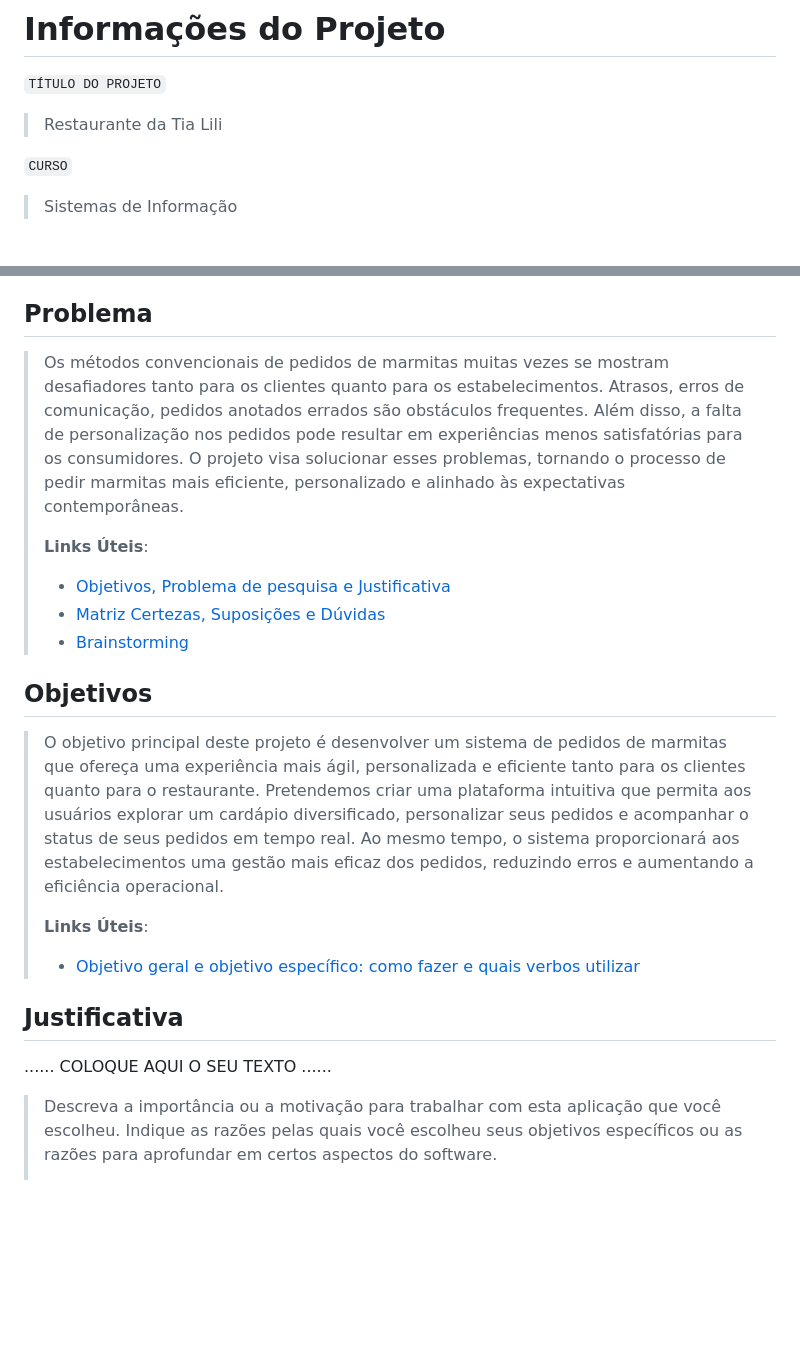
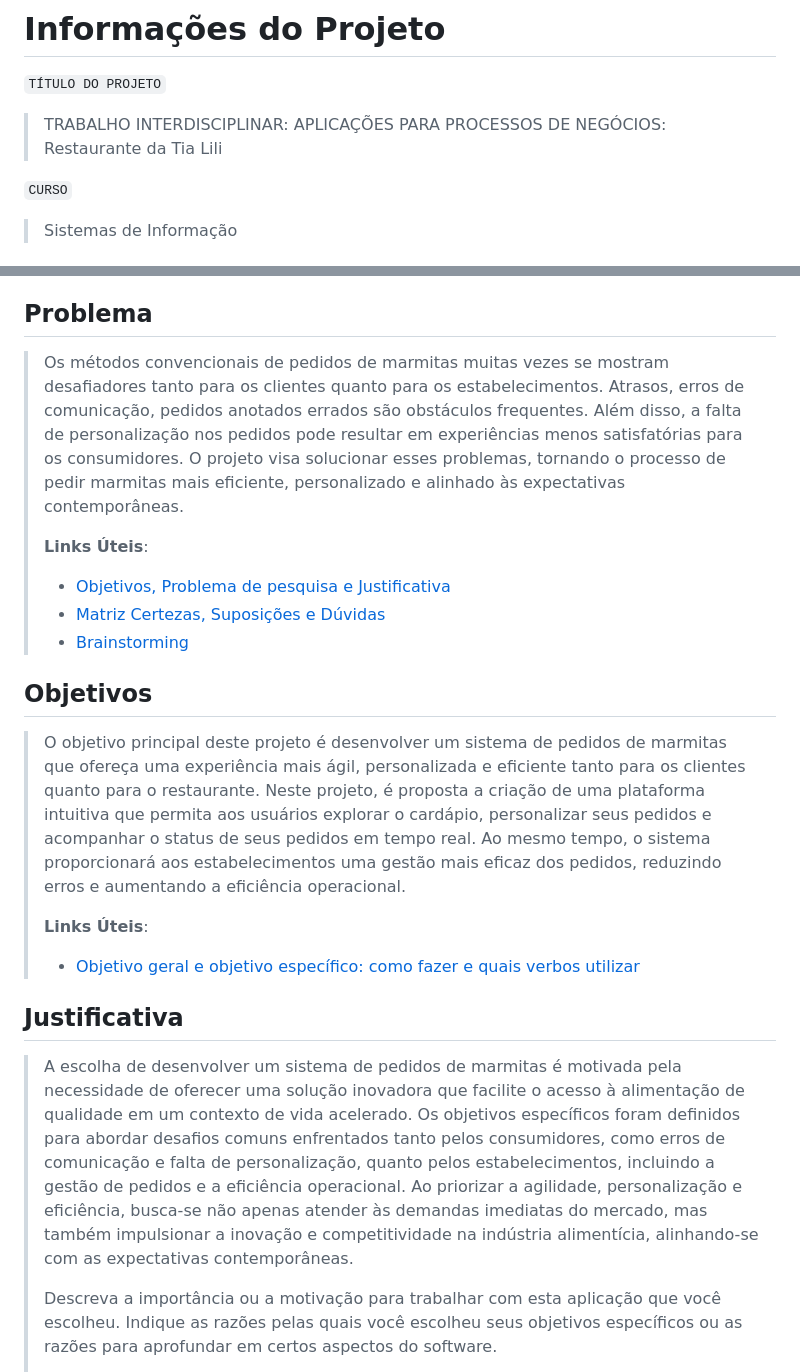
Before and after one commit to PSG-TIAPN-2022-1/psg-tiapn-2024-1-tia-lili, a Markdown page: docs/relatorio/Relatorio Tecnico - TEMPLATE.md, 2 parts joined by grey strips. Rendered like a GitHub page; blank space fills up the shorter version.

```diff
--- a/docs/relatorio/Relatorio Tecnico - TEMPLATE.md
+++ b/docs/relatorio/Relatorio Tecnico - TEMPLATE.md
@@ -1,7 +1,7 @@
 # Informações do Projeto
 `TÍTULO DO PROJETO`
 
-> Restaurante da Tia Lili
+> TRABALHO INTERDISCIPLINAR: APLICAÇÕES PARA PROCESSOS DE NEGÓCIOS: Restaurante da Tia Lili
 
 `CURSO`
 
@@ -54,13 +54,7 @@
 
 ## Problema
 
-> Os métodos convencionais de pedidos de marmitas muitas vezes se mostram
-> desafiadores tanto para os clientes quanto para os estabelecimentos. Atrasos,
-> erros de comunicação, pedidos anotados errados são obstáculos frequentes.
-> Além disso, a falta de personalização nos pedidos pode resultar em experiências
-> menos satisfatórias para os consumidores. O projeto visa solucionar esses
-> problemas, tornando o processo de pedir marmitas mais eficiente, personalizado
-> e alinhado às expectativas contemporâneas.
+> Os métodos convencionais de pedidos de marmitas muitas vezes se mostram desafiadores tanto para os clientes quanto para os estabelecimentos. Atrasos, erros de comunicação, pedidos anotados errados são obstáculos frequentes. Além disso, a falta de personalização nos pedidos pode resultar em experiências menos satisfatórias para os consumidores. O projeto visa solucionar esses problemas, tornando o processo de pedir marmitas mais eficiente, personalizado e alinhado às expectativas contemporâneas.
 >
 > **Links Úteis**:
 > - [Objetivos, Problema de pesquisa e Justificativa](https://medium.com/@versioparole/objetivos-problema-de-pesquisa-e-justificativa-c98c8233b9c3)
@@ -69,22 +63,15 @@
 
 ## Objetivos
 
-> O objetivo principal deste projeto é desenvolver um sistema de pedidos de
-> marmitas que ofereça uma experiência mais ágil, personalizada e eficiente
-> tanto para os clientes quanto para o restaurante. Pretendemos criar uma
-> plataforma intuitiva que permita aos usuários explorar um cardápio
-> diversificado, personalizar seus pedidos e acompanhar o status de seus
-> pedidos em tempo real. Ao mesmo tempo, o sistema proporcionará aos
-> estabelecimentos uma gestão mais eficaz dos pedidos, reduzindo erros
-> e aumentando a eficiência operacional.
+> O objetivo principal deste projeto é desenvolver um sistema de pedidos de marmitas que ofereça uma experiência mais ágil, personalizada e eficiente tanto para os clientes quanto para o restaurante. Neste projeto, é proposta a criação de uma plataforma intuitiva que permita aos usuários explorar o cardápio, personalizar seus pedidos e acompanhar o status de seus pedidos em tempo real. Ao mesmo tempo, o sistema proporcionará aos estabelecimentos uma gestão mais eficaz dos pedidos, reduzindo erros e aumentando a eficiência operacional.
 >
 > **Links Úteis**:
 > - [Objetivo geral e objetivo específico: como fazer e quais verbos utilizar](https://blog.mettzer.com/diferenca-entre-objetivo-geral-e-objetivo-especifico/)
 
 ## Justificativa
 
-......  COLOQUE AQUI O SEU TEXTO ......
-
+> A escolha de desenvolver um sistema de pedidos de marmitas é motivada pela necessidade de oferecer uma solução inovadora que facilite o acesso à alimentação de qualidade em um contexto de vida acelerado. Os objetivos específicos foram definidos para abordar desafios comuns enfrentados tanto pelos consumidores, como erros de comunicação e falta de personalização, quanto pelos estabelecimentos, incluindo a gestão de pedidos e a eficiência operacional. Ao priorizar a agilidade, personalização e eficiência, busca-se não apenas atender às demandas imediatas do mercado, mas também impulsionar a inovação e competitividade na indústria alimentícia, alinhando-se com as expectativas contemporâneas.
+>
 > Descreva a importância ou a motivação para trabalhar com esta aplicação
 > que você escolheu. Indique as razões pelas quais você escolheu seus
 > objetivos específicos ou as razões para aprofundar em certos aspectos
```
